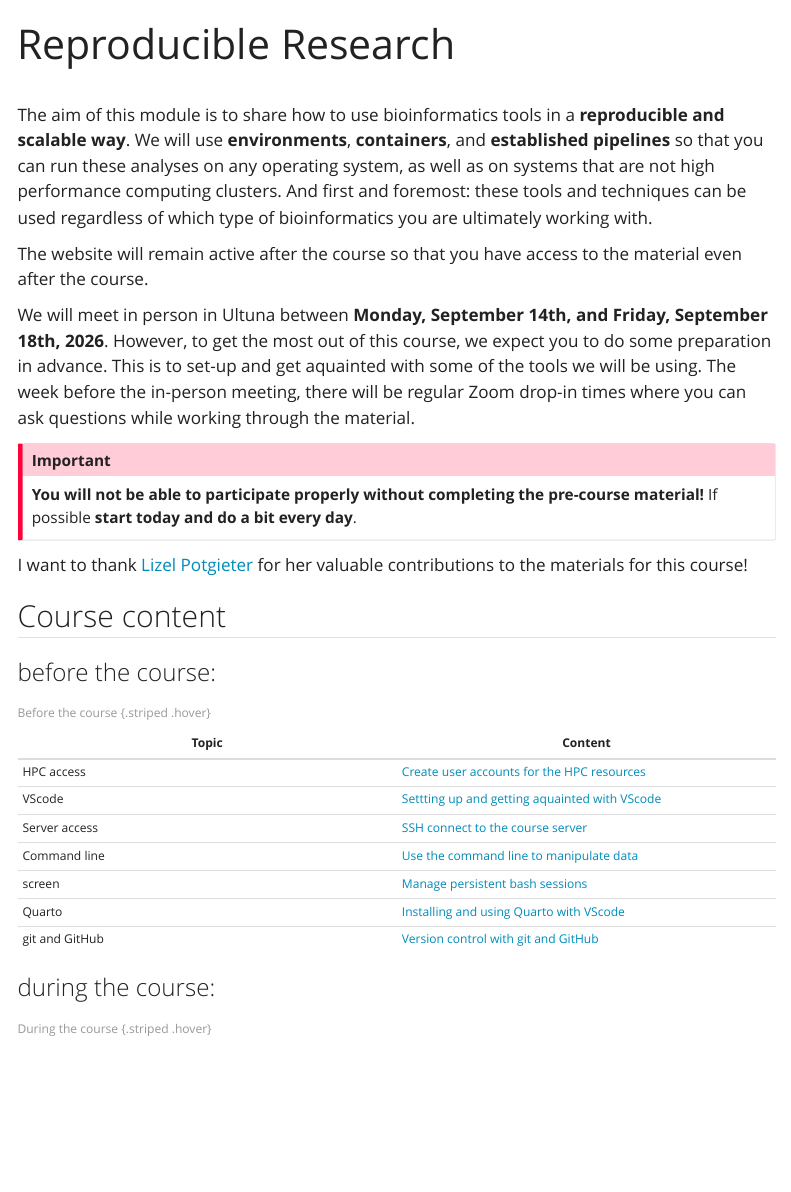
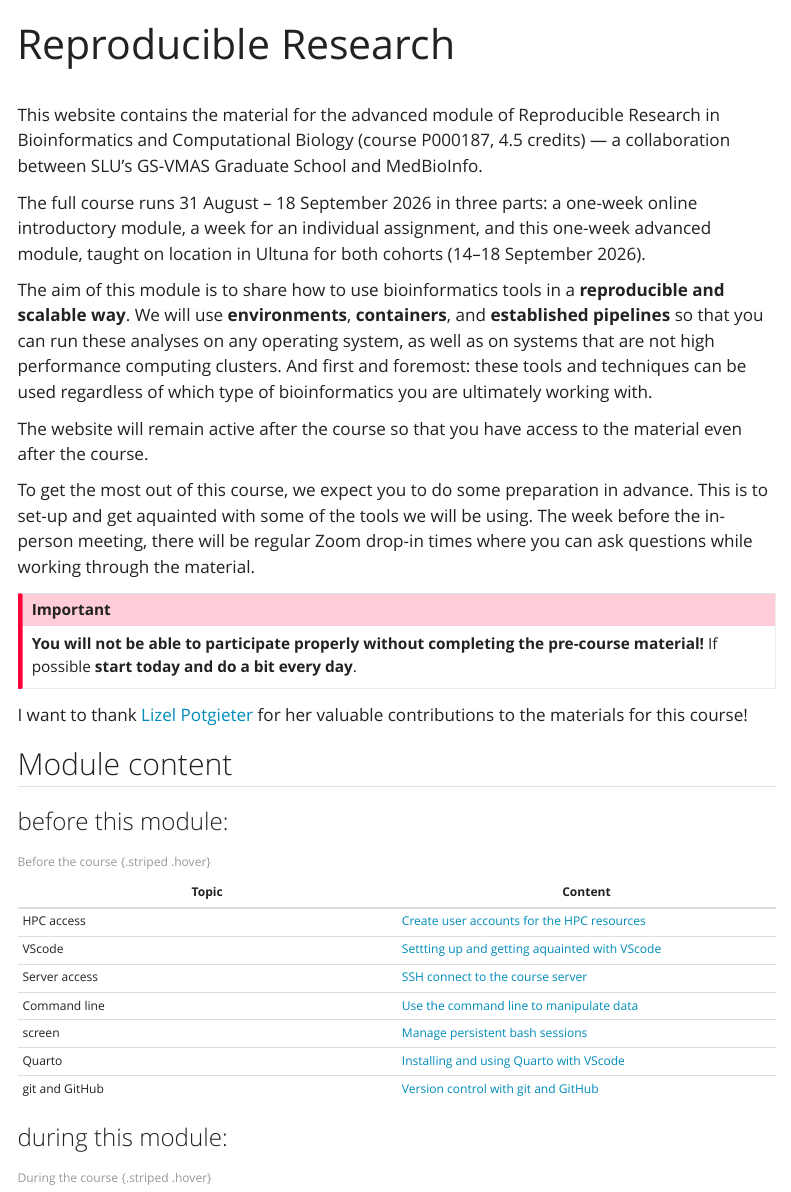
Before and after one commit to amrei-bp/Reproducible_Research, a Quarto document (homepage/index.qmd): the page in a window 1100 px wide, from its top. Rendered offline with R 4.5, knitr and Pandoc in place of Quarto, with nearby package versions; menus at the side of the page are left out.

Commit message:
from full course to advanced module

```diff
--- a/homepage/course_intro.qmd
+++ b/homepage/course_intro.qmd
@@ -4,18 +4,18 @@ title: "Personal course homepage"
 
 <br>
 
-## Hello and welcome to the course!
+## Hello and welcome to the advanced module of Reproducible Research in Bioinformatics and Computational Biology!
 
-Today we will talk about the why's and how's of this course, and you will set up your own course homepage. This homepage will be your personal learning space throughout the course. Each evening, you’ll write a short blog post to reflect on what you’ve learned during the day. Some days, you might write several posts if you have a lot to share. These daily reflections will help you keep track of your progress, deepen your understanding, and build a clear record of your learning, as well as a habit of documentation.
+Today we will talk about the why's and how's of this module, and you will set up your own course homepage. This homepage will be your personal learning space throughout the module. Each evening, you’ll write a short blog post to reflect on what you’ve learned during the day. Some days, you might write several posts if you have a lot to share. These daily reflections will help you keep track of your progress, deepen your understanding, and build a clear record of your learning, as well as a habit of documentation.
 
 ## Your Homepage and GitHub
 
-Your Quarto homepage will be version-controlled using Git and GitHub. **By the end of the course, you will share both the URL of your GitHub repository and the URL of your published homepage.** This way I can review your work, follow your progress, and see how your site has developed over time.
+Your Quarto homepage will be version-controlled using Git and GitHub. **By the end of the module, you will share both the URL of your GitHub repository and the URL of your published homepage.** This way I can review your work, follow your progress, and see how your site has developed over time.
 
 
 ## Good Git Practices
 
-Throughout the course, I expect you to follow good Git practices. This means writing clear and informative commit messages, keeping each commit focused on one topic or change, and committing regularly rather than saving everything for the end. These habits are an essential part of professional software development and will make your project much easier to follow and maintain.
+Throughout the module, I expect you to follow good Git practices. This means writing clear and informative commit messages, keeping each commit focused on one topic or change, and committing regularly rather than saving everything for the end. These habits are an essential part of professional software development and will make your project much easier to follow and maintain.
 
 ## Writing Your Daily Blog
 
--- a/homepage/index.qmd
+++ b/homepage/index.qmd
@@ -2,11 +2,15 @@
 title: "Reproducible Research"
 ---
 <br>
+This website contains the material for the advanced module of Reproducible Research in Bioinformatics and Computational Biology (course P000187, 4.5 credits) — a collaboration between SLU's GS-VMAS Graduate School and MedBioInfo.
+
+The full course runs 31 August – 18 September 2026 in three parts: a one-week online introductory module, a week for an individual assignment, and this one-week advanced module, taught on location in Ultuna for both cohorts (14–18 September 2026).
+
 The aim of this module is to share how to use bioinformatics tools in a **reproducible and scalable way**. We will use **environments**, **containers**, and **established pipelines** so that you can run these analyses on any operating system, as well as on systems that are not high performance computing clusters. And first and foremost: these tools and techniques can be used regardless of which type of bioinformatics you are ultimately working with.
 
 The website will remain active after the course so that you have access to the material even after the course.
 
-We will meet in person in Ultuna between **Monday, September 14th, and Friday, September 18th, 2026**. However, to get the most out of this course, we expect you to do some preparation in advance. This is to set-up and get aquainted with some of the tools we will be using. The week before the in-person meeting, there will be regular Zoom drop-in times where you can ask questions while working through the material.
+To get the most out of this course, we expect you to do some preparation in advance. This is to set-up and get aquainted with some of the tools we will be using. The week before the in-person meeting, there will be regular Zoom drop-in times where you can ask questions while working through the material.
 
 ::: {.callout-important}
 **You will not be able to participate properly without completing the pre-course material!** If possible **start today and do a bit every day**.
@@ -14,9 +18,9 @@ We will meet in person in Ultuna between **Monday, September 14th, and Friday, S
 
 I want to thank [Lizel Potgieter](https://github.com/lpotgieter) for her valuable contributions to the materials for this course!
 
-## Course content
+## Module content
 
-### before the course:
+### before this module:
 
 | Topic  | Content  |
 |--------|--------|
@@ -30,7 +34,7 @@ I want to thank [Lizel Potgieter](https://github.com/lpotgieter) for her valuabl
 
 : Before the course {.striped .hover}
 
-### during the course:
+### during this module:
 
 | Day  | Session  |
 |--------|--------|
```
Also changed, not shown: homepage/about.qmd (+2 -2 lines), README.md.
